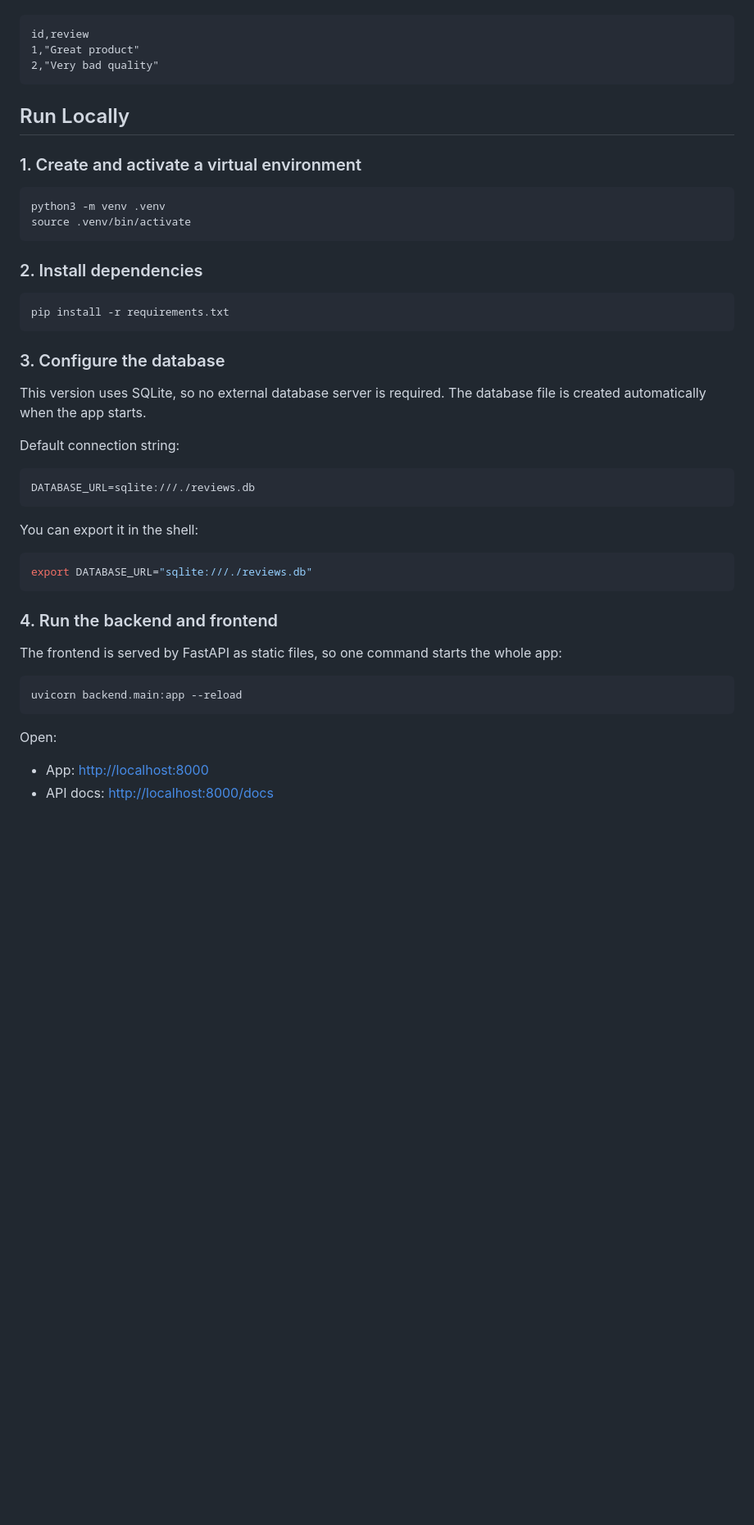
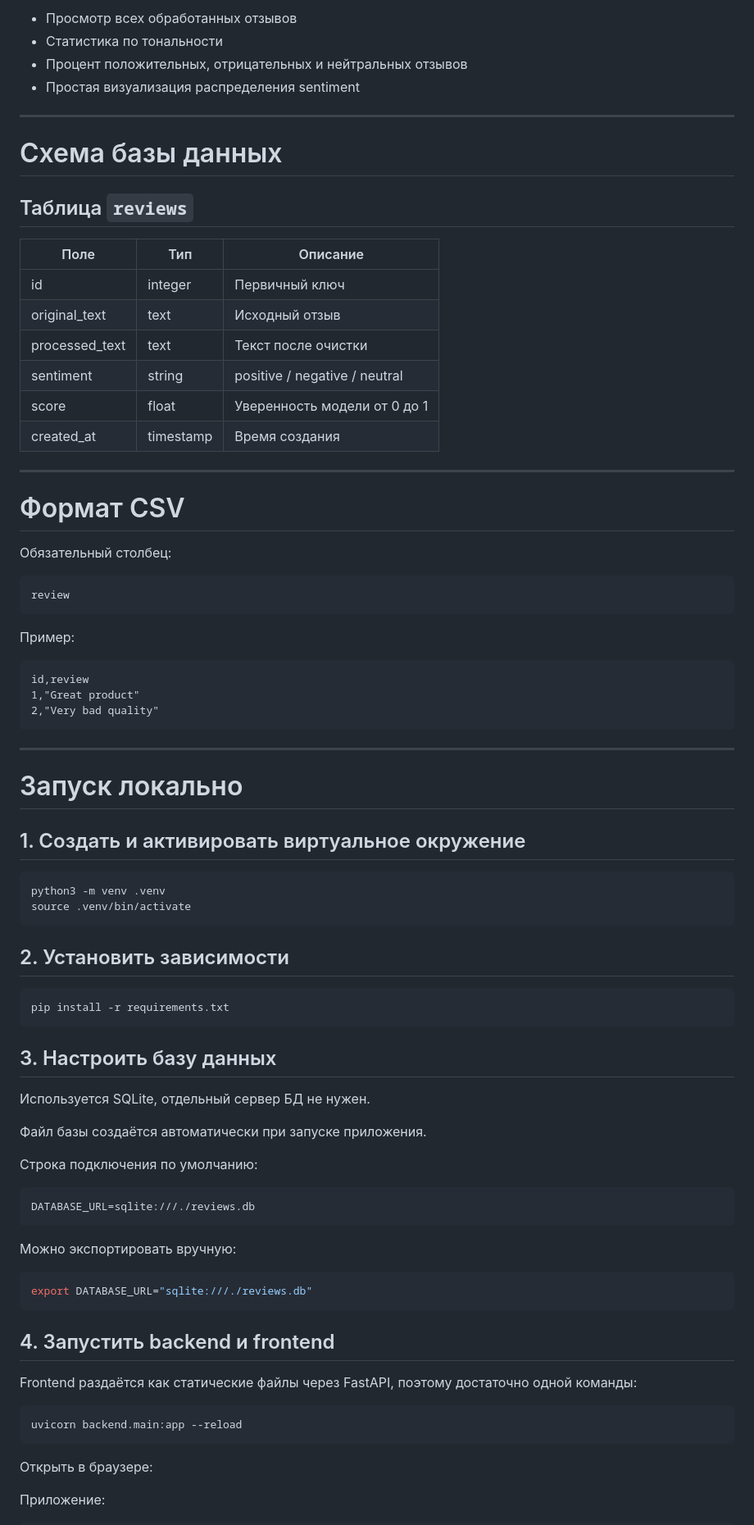
Before and after one commit to maisovoya/review-app, a Markdown page: README.md, the part around one of its changes. Shown at 82% size. Drawn GitHub-style; blank space fills up the shorter version.

````diff
--- a/README.md
+++ b/README.md
@@ -74,3 +105,34 @@ Example:
+* Просмотр всех обработанных отзывов
+* Статистика по тональности
+* Процент положительных, отрицательных и нейтральных отзывов
+* Простая визуализация распределения sentiment
+
+---
+
+# Схема базы данных
+
+## Таблица `reviews`
+
+| Поле           | Тип       | Описание                      |
+| -------------- | --------- | ----------------------------- |
+| id             | integer   | Первичный ключ                |
+| original_text  | text      | Исходный отзыв                |
+| processed_text | text      | Текст после очистки           |
+| sentiment      | string    | positive / negative / neutral |
+| score          | float     | Уверенность модели от 0 до 1  |
+| created_at     | timestamp | Время создания                |
+
+---
+
+# Формат CSV
+
+Обязательный столбец:
+
+```csv
+review
+```
+
+Пример:
 
 ```csv
 id,review
@@ -78,47 +140,50 @@ id,review
 2,"Very bad quality"
 ```
 
-## Run Locally
+---
 
-### 1. Create and activate a virtual environment
+# Запуск локально
+
+## 1. Создать и активировать виртуальное окружение
 
 ```bash
 python3 -m venv .venv
 source .venv/bin/activate
 ```
 
-### 2. Install dependencies
+## 2. Установить зависимости
 
 ```bash
 pip install -r requirements.txt
 ```
 
-### 3. Configure the database
+## 3. Настроить базу данных
 
-This version uses SQLite, so no external database server is required. The database file is created automatically when the app starts.
+Используется SQLite, отдельный сервер БД не нужен.
 
-Default connection string:
+Файл базы создаётся автоматически при запуске приложения.
 
-```env
+Строка подключения по умолчанию:
+
+```bash
 DATABASE_URL=sqlite:///./reviews.db
 ```
 
-You can export it in the shell:
+Можно экспортировать вручную:
 
 ```bash
 export DATABASE_URL="sqlite:///./reviews.db"
 ```
 
-### 4. Run the backend and frontend
+## 4. Запустить backend и frontend
 
-The frontend is served by FastAPI as static files, so one command starts the whole app:
+Frontend раздаётся как статические файлы через FastAPI, поэтому достаточно одной команды:
 
 ```bash
 uvicorn backend.main:app --reload
 ```
 
-Open:
+Открыть в браузере:
 
-- App: [http://localhost:8000](http://localhost:8000)
-- API docs: [http://localhost:8000/docs](http://localhost:8000/docs)
+Приложение:
 
````
Also changed, not shown: other parts of README.md (+130 -47 lines).
